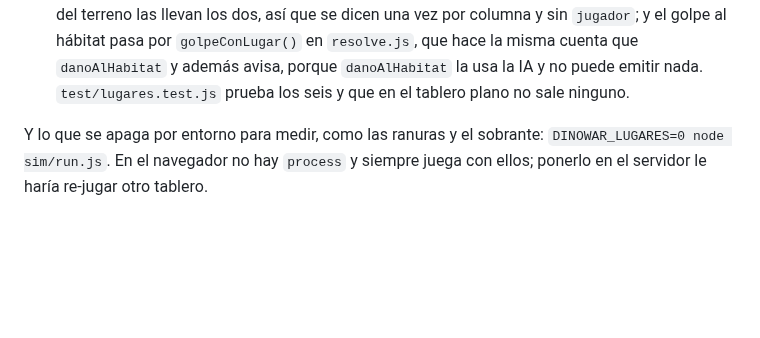
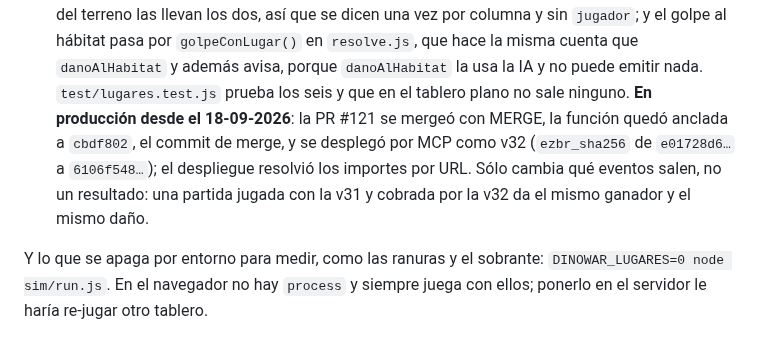
Before and after one commit to DanielD-S/DinoWar, a Markdown page: CLAUDE.md, the part around the change. Rendered like a GitHub page; blank space fills up the shorter version.

Commit message:
Nota del despliegue de la función v32 anclada a cbdf802
Co-Authored-By: Claude Fable 5.1 <noreply@anthropic.com>
Claude-Session: https://claude.ai/code/session_01Q85Z2YG2ZkA5G7j4CyGifz

```diff
--- a/CLAUDE.md
+++ b/CLAUDE.md
@@ -995,7 +995,12 @@ Seis decisiones que no se deducen del código:
   hábitat pasa por `golpeConLugar()` en `resolve.js`, que hace la misma cuenta
   que `danoAlHabitat` y además avisa, porque `danoAlHabitat` la usa la IA y no
   puede emitir nada. `test/lugares.test.js` prueba los seis y que en el
-  tablero plano no sale ninguno.
+  tablero plano no sale ninguno. **En producción desde el 18-09-2026**: la
+  PR #121 se mergeó con MERGE, la función quedó anclada a `cbdf802`, el
+  commit de merge, y se desplegó por MCP como v32 (`ezbr_sha256` de
+  `e01728d6…` a `6106f548…`); el despliegue resolvió los importes por URL.
+  Sólo cambia qué eventos salen, no un resultado: una partida jugada con la
+  v31 y cobrada por la v32 da el mismo ganador y el mismo daño.
 
 Y lo que se apaga por entorno para medir, como las ranuras y el sobrante:
 `DINOWAR_LUGARES=0 node sim/run.js`. En el navegador no hay `process` y
```
